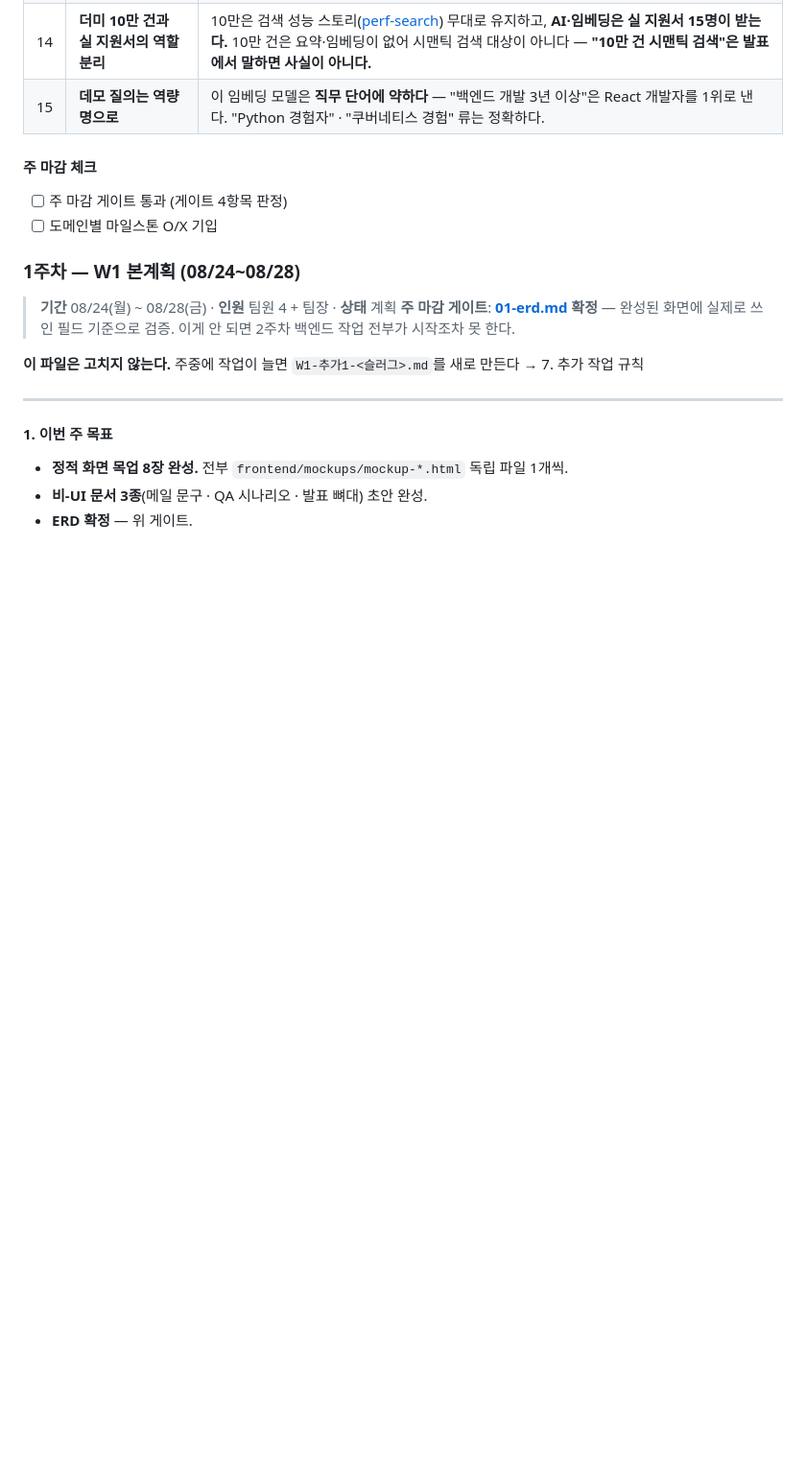
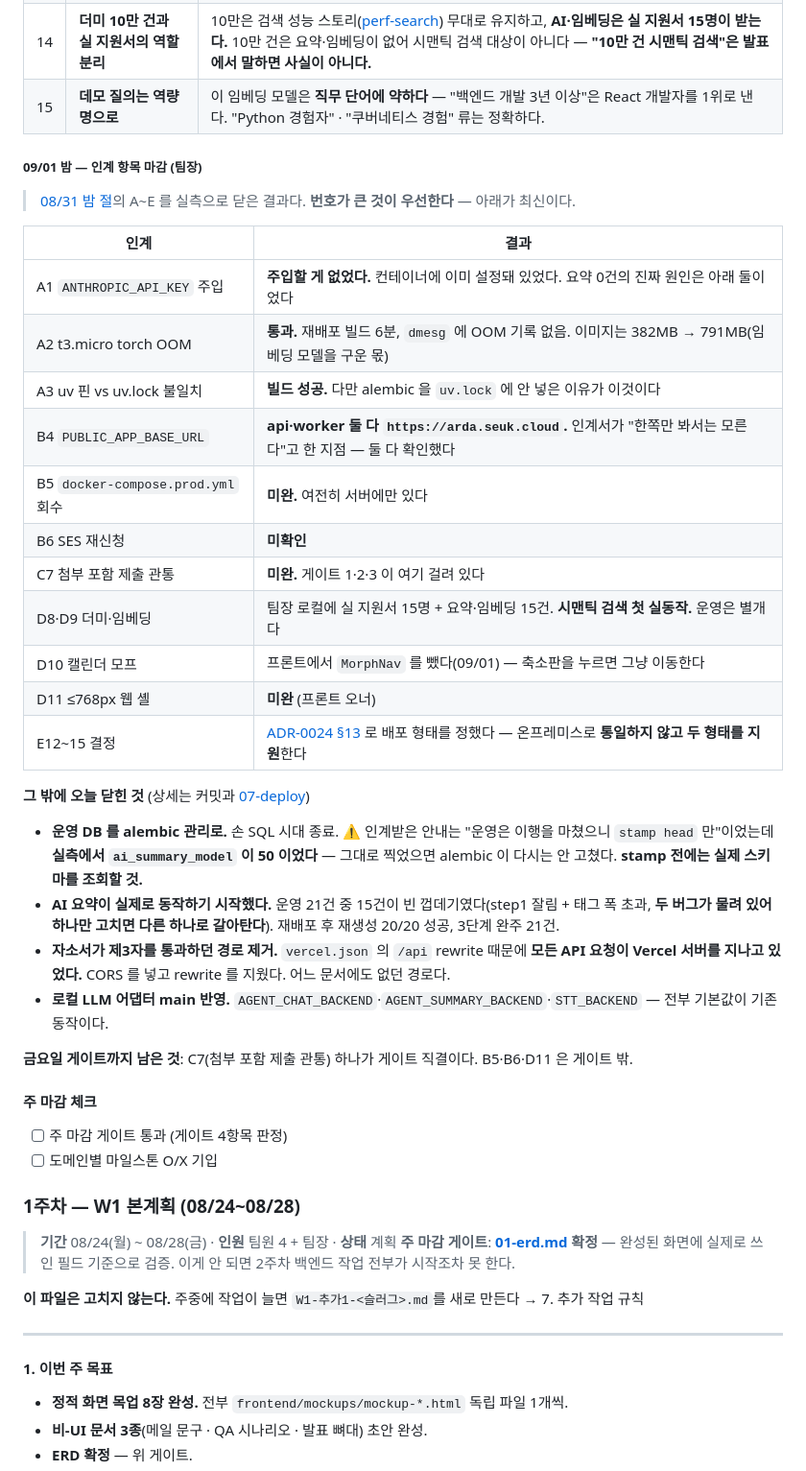
Before and after one commit to Seuk-Team/Arda, a Markdown page: docs/00_overview/06-weekly.md, the part around the change. Shown at 96% size. GitHub-like rendering; blank space fills up the shorter version.

Commit message:
docs(06-weekly): 09/01 인계 항목 마감 — A~E 를 실측으로 닫았다
08/31 밤 인계 절의 A~E 가 어디까지 닫혔는지 남긴다. 원래 절은 고치지 않고
하위 절을 덧붙였다(규칙대로 번호가 큰 것이 우선).

- A1 은 주입할 게 없었다 — 키가 이미 컨테이너에 있었고, 요약 0건의 진짜
  원인은 step1 잘림과 태그 폭 초과 두 가지였다
- A2 OOM 없이 통과, B4 는 api·worker 둘 다 설정돼 있었다
- 미완으로 남은 것: B5(prod compose 회수)·B6(SES)·C7(첨부 제출 관통)·D11(모바일 셸)
- **금요일 게이트 직결은 C7 하나다**

오늘 닫힌 것도 요약했다 — alembic 전환(stamp 전 실측의 중요성 포함),
AI 요약 실동작, 자소서가 Vercel 을 통과하던 경로 제거, LLM 어댑터 main 반영.

공용 문서 수정. 문서만 변경.

Co-Authored-By: Claude Opus 5 <noreply@anthropic.com>

```diff
--- a/docs/00_overview/06-weekly.md
+++ b/docs/00_overview/06-weekly.md
@@ -239,6 +239,33 @@
 | 13 | **[ADR-0021](../03_decision/0021-RAG-시맨틱-검색.md) 개정 여부** | 임베딩 입력에서 **자기소개서를 뺐다.** 모델 `max_seq_length` 가 128 토큰이라 자소서를 넣으면 **48~75%가 잘리고**, 실측에서 **가장 적합한 지원자가 15명 중 10위로 밀렸다.** ADR 원문("self_intro 전체 + skills")과 어긋나는 것들은 ADR 하단 "구현 메모"에 근거와 함께 적혀 있다. 되돌리려면 `EMBEDDING_INCLUDE_INTRO=1`. |
 | 14 | **더미 10만 건과 실 지원서의 역할 분리** | 10만은 검색 성능 스토리([perf-search](../perf-search.md)) 무대로 유지하고, **AI·임베딩은 실 지원서 15명이 받는다.** 10만 건은 요약·임베딩이 없어 시맨틱 검색 대상이 아니다 — **"10만 건 시맨틱 검색"은 발표에서 말하면 사실이 아니다.** |
 | 15 | **데모 질의는 역량명으로** | 이 임베딩 모델은 **직무 단어에 약하다** — "백엔드 개발 3년 이상"은 React 개발자를 1위로 낸다. "Python 경험자" · "쿠버네티스 경험" 류는 정확하다. |
+
+##### 09/01 밤 — 인계 항목 마감 (팀장)
+
+> [08/31 밤 절](#0831-밤--내일0901-이어받을-것)의 A~E 를 실측으로 닫은 결과다. **번호가 큰 것이 우선한다** — 아래가 최신이다.
+
+| 인계 | 결과 |
+|---|---|
+| A1 `ANTHROPIC_API_KEY` 주입 | **주입할 게 없었다.** 컨테이너에 이미 설정돼 있었다. 요약 0건의 진짜 원인은 아래 둘이었다 |
+| A2 t3.micro torch OOM | **통과.** 재배포 빌드 6분, `dmesg` 에 OOM 기록 없음. 이미지는 382MB → 791MB(임베딩 모델을 구운 몫) |
+| A3 uv 핀 vs uv.lock 불일치 | **빌드 성공.** 다만 alembic 을 `uv.lock` 에 안 넣은 이유가 이것이다 |
+| B4 `PUBLIC_APP_BASE_URL` | **api·worker 둘 다 `https://arda.seuk.cloud`.** 인계서가 "한쪽만 봐서는 모른다"고 한 지점 — 둘 다 확인했다 |
+| B5 `docker-compose.prod.yml` 회수 | **미완.** 여전히 서버에만 있다 |
+| B6 SES 재신청 | **미확인** |
+| C7 첨부 포함 제출 관통 | **미완.** 게이트 1·2·3 이 여기 걸려 있다 |
+| D8·D9 더미·임베딩 | 팀장 로컬에 실 지원서 15명 + 요약·임베딩 15건. **시맨틱 검색 첫 실동작.** 운영은 별개다 |
+| D10 캘린더 모프 | 프론트에서 `MorphNav` 를 뺐다(09/01) — 축소판을 누르면 그냥 이동한다 |
+| D11 ≤768px 웹 셸 | **미완** (프론트 오너) |
+| E12~15 결정 | [ADR-0024 §13](../03_decision/0024-sLLM-로컬-모델-전략.md) 로 배포 형태를 정했다 — 온프레미스로 **통일하지 않고 두 형태를 지원**한다 |
+
+**그 밖에 오늘 닫힌 것** (상세는 커밋과 [07-deploy](07-deploy.md))
+
+- **운영 DB 를 alembic 관리로.** 손 SQL 시대 종료. ⚠️ 인계받은 안내는 "운영은 이행을 마쳤으니 `stamp head` 만"이었는데 **실측에서 `ai_summary_model` 이 50 이었다** — 그대로 찍었으면 alembic 이 다시는 안 고쳤다. **stamp 전에는 실제 스키마를 조회할 것.**
+- **AI 요약이 실제로 동작하기 시작했다.** 운영 21건 중 15건이 빈 껍데기였다(step1 잘림 + 태그 폭 초과, **두 버그가 물려 있어 하나만 고치면 다른 하나로 갈아탄다**). 재배포 후 재생성 20/20 성공, 3단계 완주 21건.
+- **자소서가 제3자를 통과하던 경로 제거.** `vercel.json` 의 `/api` rewrite 때문에 **모든 API 요청이 Vercel 서버를 지나고 있었다.** CORS 를 넣고 rewrite 를 지웠다. 어느 문서에도 없던 경로다.
+- **로컬 LLM 어댑터 main 반영.** `AGENT_CHAT_BACKEND`·`AGENT_SUMMARY_BACKEND`·`STT_BACKEND` — 전부 기본값이 기존 동작이다.
+
+**금요일 게이트까지 남은 것**: C7(첨부 포함 제출 관통) 하나가 게이트 직결이다. B5·B6·D11 은 게이트 밖.
 
 #### 주 마감 체크
 
```
